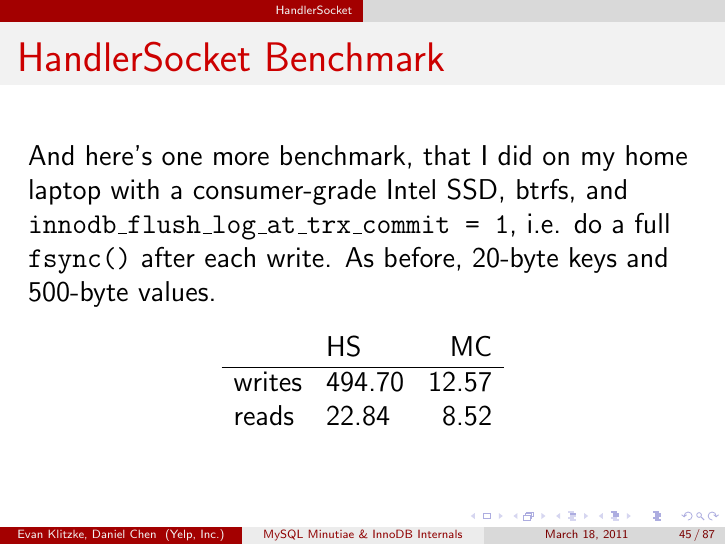
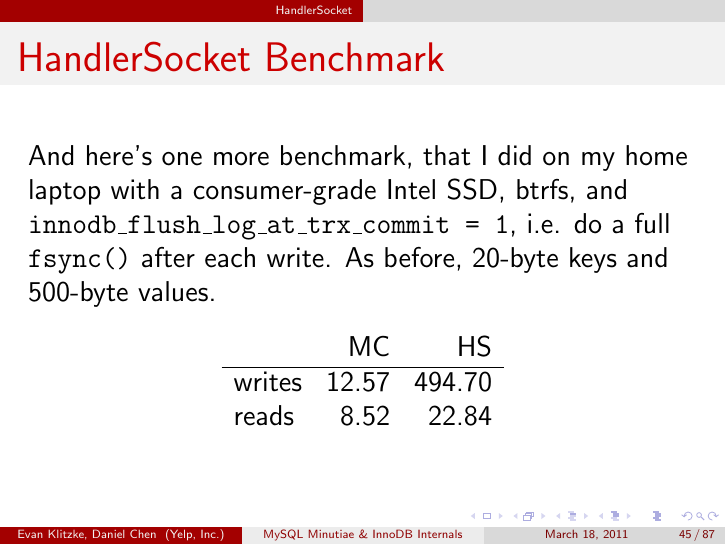
Before and after one commit to eklitzke/mysql-minutiae, LaTeX slides (presentation.tex): page 48 of 94. Compiled offline with pdfLaTeX.

Commit message:
minor formatting change

```diff
--- a/presentation.tex
+++ b/presentation.tex
@@ -457,10 +457,10 @@ SHOW GLOBAL STATUS LIKE 'Handler_%'
   values.
 
   \begin{table}[ht]
-  \begin{tabular}{l l r}
-           & HS & MC \\ \hline
-    writes & 494.70        & 12.57     \\
-    reads  & 22.84         & 8.52      \\
+  \begin{tabular}{l r r}
+           & MC    & HS     \\ \hline
+    writes & 12.57 & 494.70 \\
+    reads  & 8.52  & 22.84  \\
   \end{tabular}
   \end{table}
 \end{frame}
```
